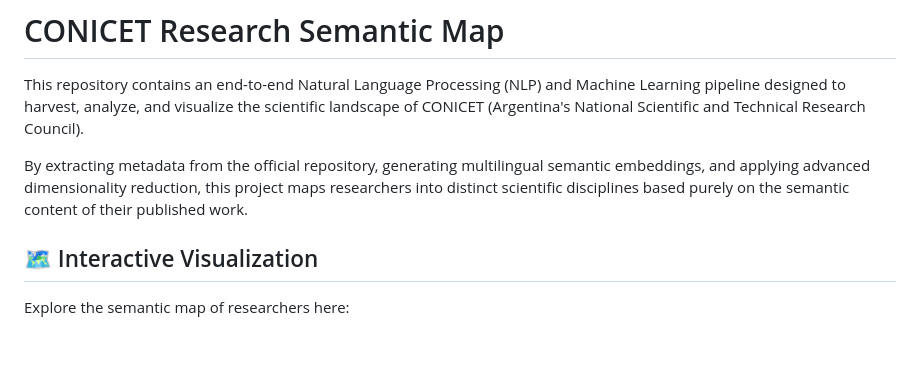
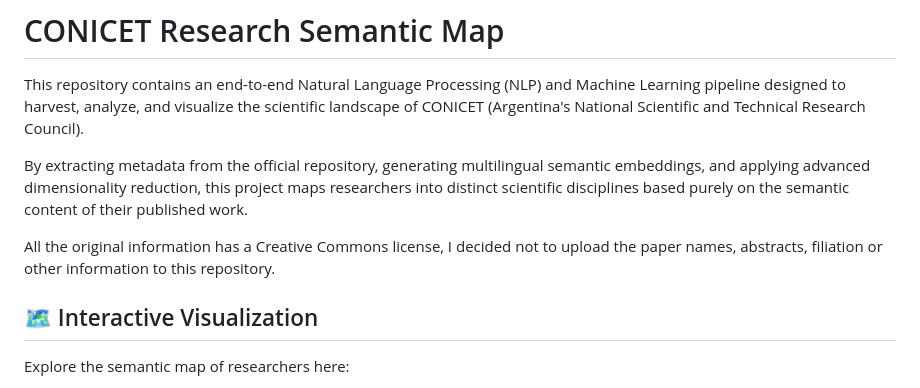
Before and after one commit to federicomina-1987/argentina-research-map, a Markdown page: README.md, the part around the change. Drawn GitHub-style; blank space fills up the shorter version.

Commit message:
Update README.md
Added licence of original data

```diff
--- a/README.md
+++ b/README.md
@@ -3,6 +3,8 @@
 This repository contains an end-to-end Natural Language Processing (NLP) and Machine Learning pipeline designed to harvest, analyze, and visualize the scientific landscape of CONICET (Argentina's National Scientific and Technical Research Council).
 
 By extracting metadata from the official repository, generating multilingual semantic embeddings, and applying advanced dimensionality reduction, this project maps researchers into distinct scientific disciplines based purely on the semantic content of their published work.
+
+All the original information has a Creative Commons license, I decided not to upload the paper names, abstracts, filiation or other information to this repository.
 
 ## 🗺️ Interactive Visualization
 
```
